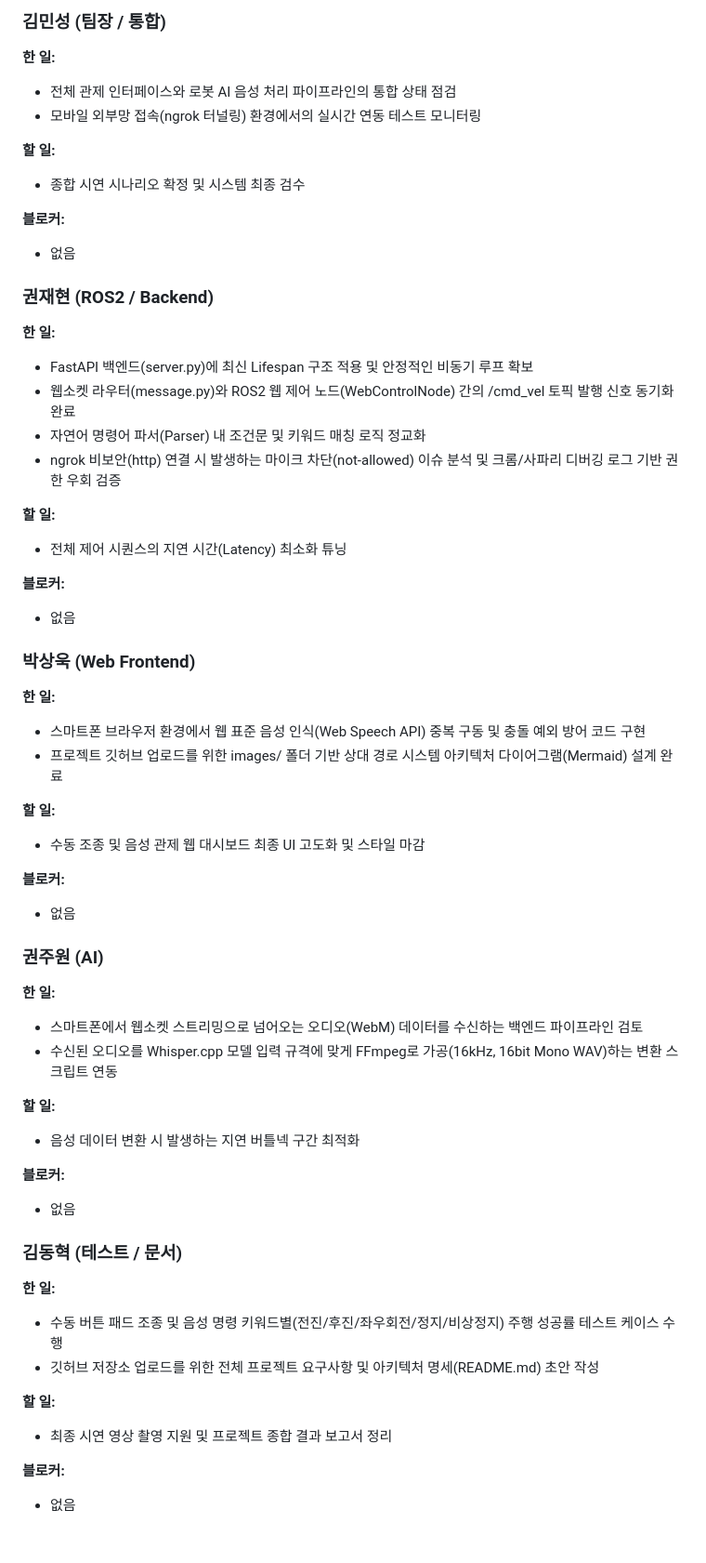
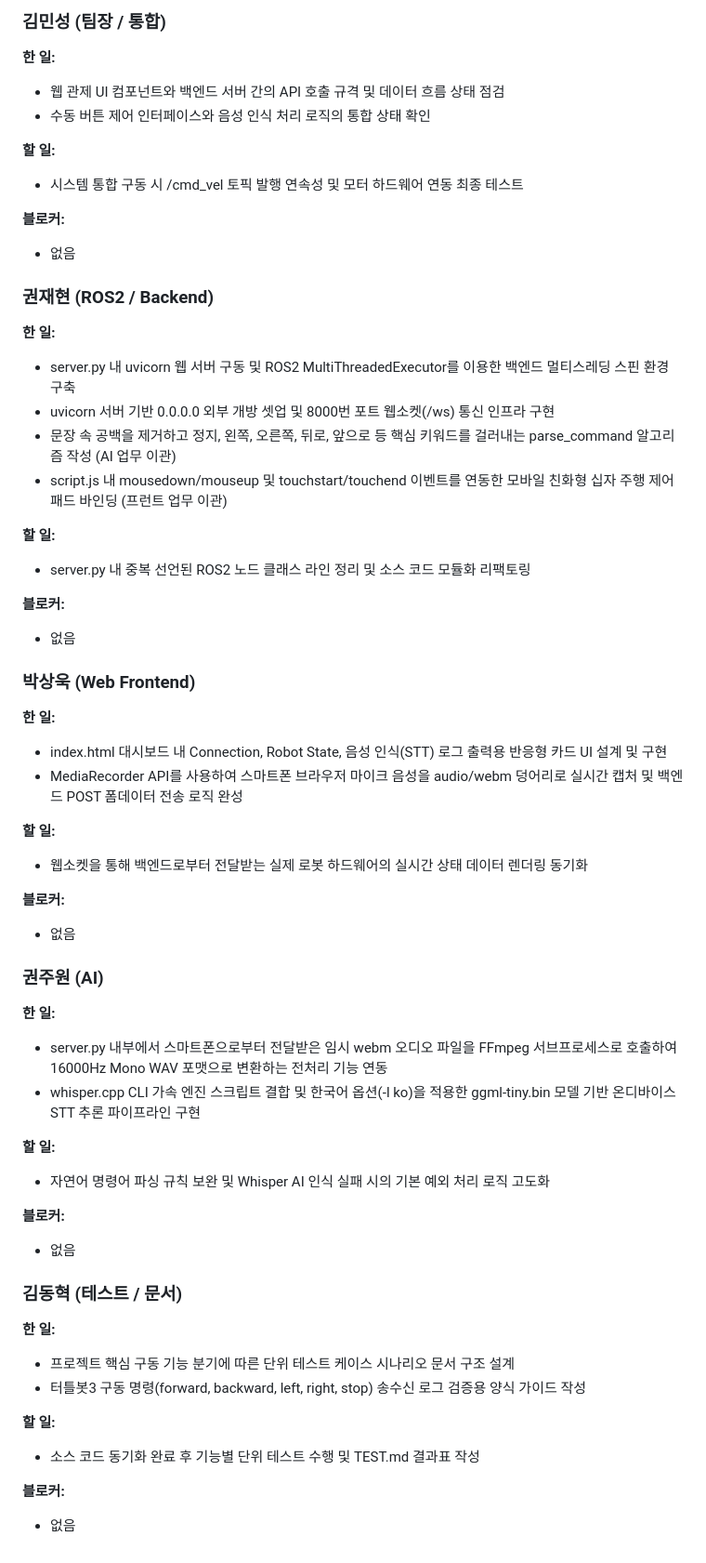
Before and after one commit to KwonJJack/projectbot, a Markdown page: DAILY_LOG.md, the part around the change. Shown at 93% size. GitHub-like rendering.

```diff
--- a/DAILY_LOG.md
+++ b/DAILY_LOG.md
@@ -141,11 +141,11 @@
 ### 김민성 (팀장 / 통합)
 
 **한 일:**
-- 전체 관제 인터페이스와 로봇 AI 음성 처리 파이프라인의 통합 상태 점검
-- 모바일 외부망 접속(ngrok 터널링) 환경에서의 실시간 연동 테스트 모니터링
+- 웹 관제 UI 컴포넌트와 백엔드 서버 간의 API 호출 규격 및 데이터 흐름 상태 점검
+- 수동 버튼 제어 인터페이스와 음성 인식 처리 로직의 통합 상태 확인
 
 **할 일:**
-- 종합 시연 시나리오 확정 및 시스템 최종 검수
+- 시스템 통합 구동 시 /cmd_vel 토픽 발행 연속성 및 모터 하드웨어 연동 최종 테스트
 
 **블로커:**
 - 없음
@@ -153,13 +153,13 @@
 ### 권재현 (ROS2 / Backend)
 
 **한 일:**
-- FastAPI 백엔드(server.py)에 최신 Lifespan 구조 적용 및 안정적인 비동기 루프 확보
-- 웹소켓 라우터(message.py)와 ROS2 웹 제어 노드(WebControlNode) 간의 /cmd_vel 토픽 발행 신호 동기화 완료
-- 자연어 명령어 파서(Parser) 내 조건문 및 키워드 매칭 로직 정교화
-- ngrok 비보안(http) 연결 시 발생하는 마이크 차단(not-allowed) 이슈 분석 및 크롬/사파리 디버깅 로그 기반 권한 우회 검증
+- server.py 내 uvicorn 웹 서버 구동 및 ROS2 MultiThreadedExecutor를 이용한 백엔드 멀티스레딩 스핀 환경 구축
+- uvicorn 서버 기반 0.0.0.0 외부 개방 셋업 및 8000번 포트 웹소켓(/ws) 통신 인프라 구현
+- 문장 속 공백을 제거하고 정지, 왼쪽, 오른쪽, 뒤로, 앞으로 등 핵심 키워드를 걸러내는 parse_command 알고리즘 작성 (AI 업무 이관)
+- script.js 내 mousedown/mouseup 및 touchstart/touchend 이벤트를 연동한 모바일 친화형 십자 주행 제어 패드 바인딩 (프런트 업무 이관)
 
 **할 일:**
-- 전체 제어 시퀀스의 지연 시간(Latency) 최소화 튜닝
+- server.py 내 중복 선언된 ROS2 노드 클래스 라인 정리 및 소스 코드 모듈화 리팩토링
 
 **블로커:**
 - 없음
@@ -167,11 +167,11 @@
 ### 박상욱 (Web Frontend)
 
 **한 일:**
-- 스마트폰 브라우저 환경에서 웹 표준 음성 인식(Web Speech API) 중복 구동 및 충돌 예외 방어 코드 구현
-- 프로젝트 깃허브 업로드를 위한 images/ 폴더 기반 상대 경로 시스템 아키텍처 다이어그램(Mermaid) 설계 완료
+- index.html 대시보드 내 Connection, Robot State, 음성 인식(STT) 로그 출력용 반응형 카드 UI 설계 및 구현
+- MediaRecorder API를 사용하여 스마트폰 브라우저 마이크 음성을 audio/webm 덩어리로 실시간 캡처 및 백엔드 POST 폼데이터 전송 로직 완성
 
 **할 일:**
-- 수동 조종 및 음성 관제 웹 대시보드 최종 UI 고도화 및 스타일 마감
+- 웹소켓을 통해 백엔드로부터 전달받는 실제 로봇 하드웨어의 실시간 상태 데이터 렌더링 동기화
 
 **블로커:**
 - 없음
@@ -179,11 +179,11 @@
 ### 권주원 (AI)
 
 **한 일:**
-- 스마트폰에서 웹소켓 스트리밍으로 넘어오는 오디오(WebM) 데이터를 수신하는 백엔드 파이프라인 검토
-- 수신된 오디오를 Whisper.cpp 모델 입력 규격에 맞게 FFmpeg로 가공(16kHz, 16bit Mono WAV)하는 변환 스크립트 연동
+- server.py 내부에서 스마트폰으로부터 전달받은 임시 webm 오디오 파일을 FFmpeg 서브프로세스로 호출하여 16000Hz Mono WAV 포맷으로 변환하는 전처리 기능 연동
+- whisper.cpp CLI 가속 엔진 스크립트 결합 및 한국어 옵션(-l ko)을 적용한 ggml-tiny.bin 모델 기반 온디바이스 STT 추론 파이프라인 구현
 
 **할 일:**
-- 음성 데이터 변환 시 발생하는 지연 버틀넥 구간 최적화
+- 자연어 명령어 파싱 규칙 보완 및 Whisper AI 인식 실패 시의 기본 예외 처리 로직 고도화
 
 **블로커:**
 - 없음
@@ -191,11 +191,11 @@
 ### 김동혁 (테스트 / 문서)
 
 **한 일:**
-- 수동 버튼 패드 조종 및 음성 명령 키워드별(전진/후진/좌우회전/정지/비상정지) 주행 성공률 테스트 케이스 수행
-- 깃허브 저장소 업로드를 위한 전체 프로젝트 요구사항 및 아키텍처 명세(README.md) 초안 작성
+- 프로젝트 핵심 구동 기능 분기에 따른 단위 테스트 케이스 시나리오 문서 구조 설계
+- 터틀봇3 구동 명령(forward, backward, left, right, stop) 송수신 로그 검증용 양식 가이드 작성
 
 **할 일:**
-- 최종 시연 영상 촬영 지원 및 프로젝트 종합 결과 보고서 정리
+- 소스 코드 동기화 완료 후 기능별 단위 테스트 수행 및 TEST.md 결과표 작성
 
 **블로커:**
 - 없음
```
